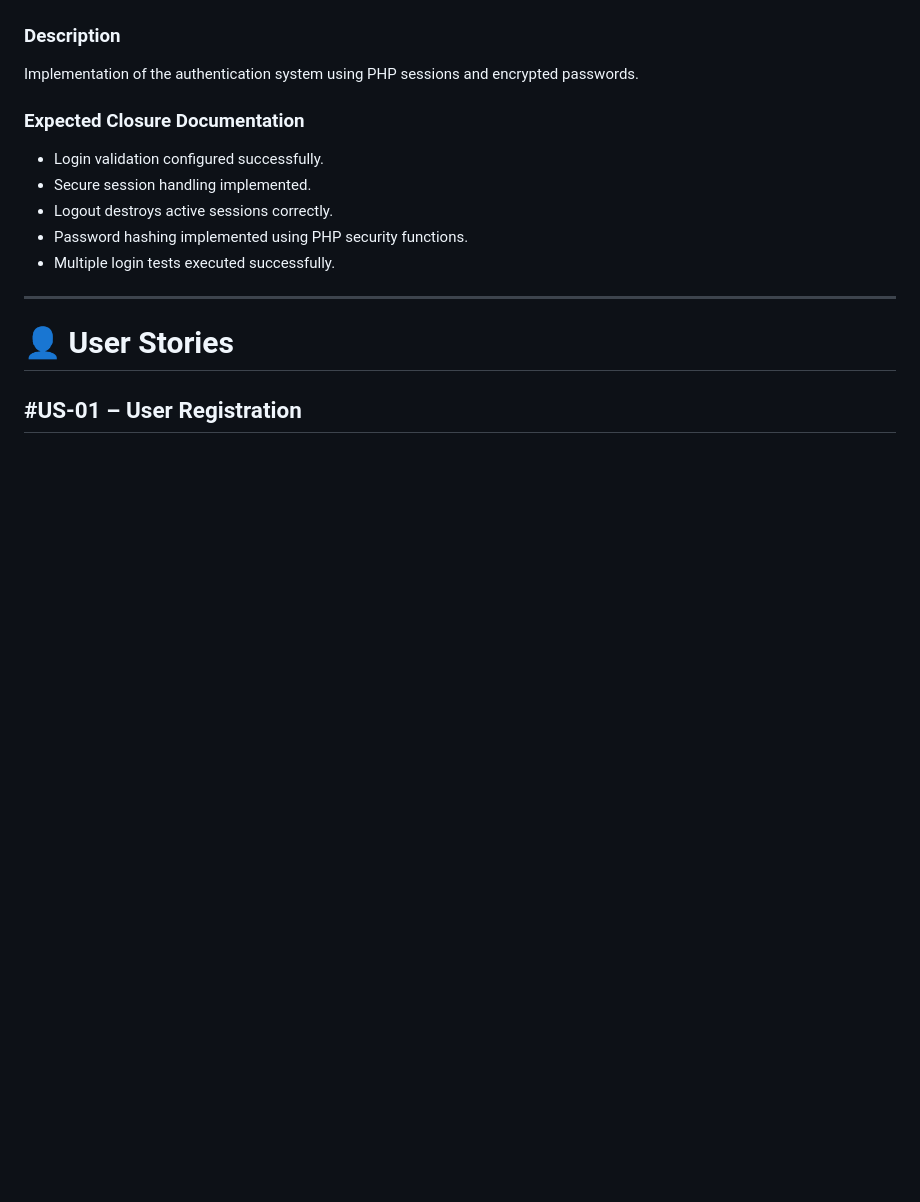
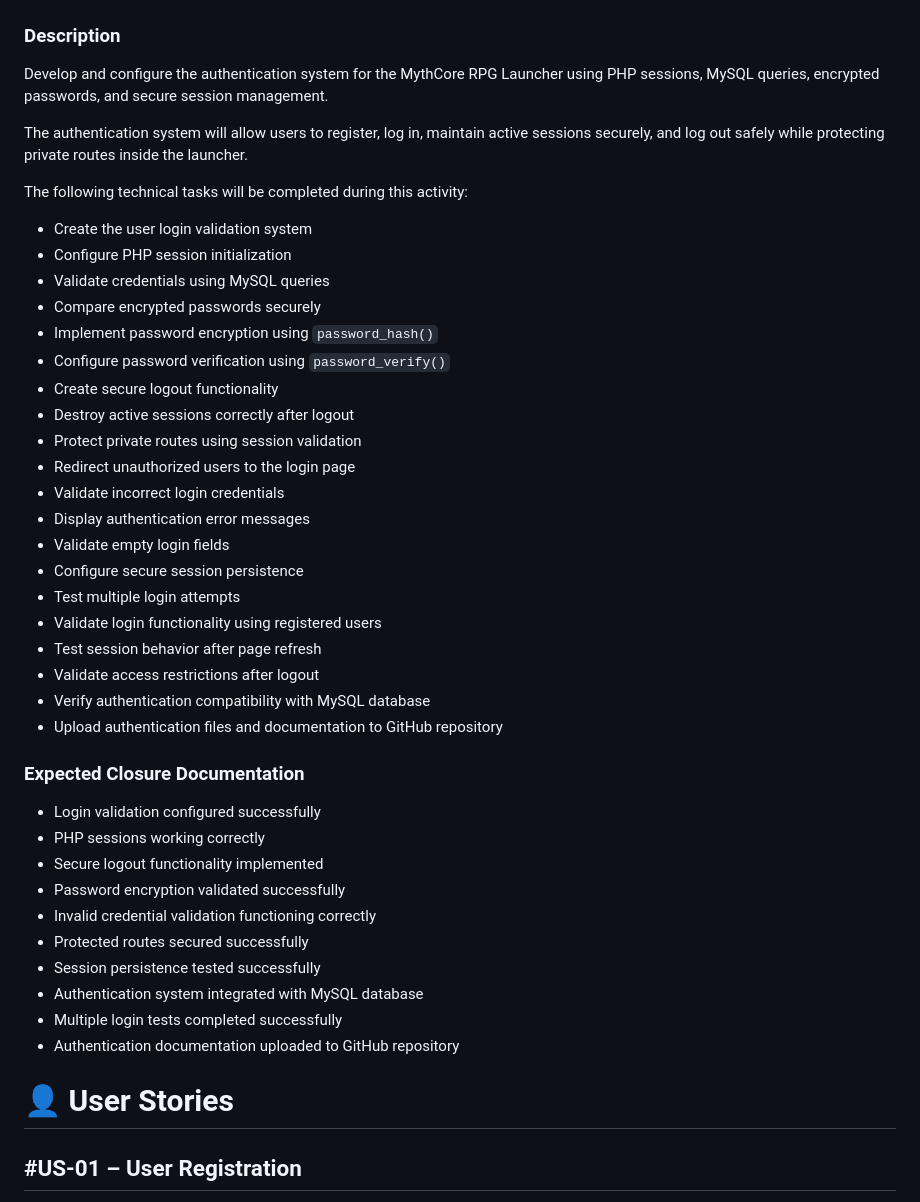
Before and after one commit to dedotes-san/Los-gargamelitos, a Markdown page: docs/Scrum/sprint backlog.md, the part around one of its changes. Drawn GitHub-style; blank space fills up the shorter version.

```diff
--- a/docs/Scrum/sprint backlog.md
+++ b/docs/Scrum/sprint backlog.md
@@ -82,16 +98,43 @@ The following tables will be created:
 
 ### Description
-Implementation of the authentication system using PHP sessions and encrypted passwords.
+Develop and configure the authentication system for the MythCore RPG Launcher using PHP sessions, MySQL queries, encrypted passwords, and secure session management.
+
+The authentication system will allow users to register, log in, maintain active sessions securely, and log out safely while protecting private routes inside the launcher.
+
+The following technical tasks will be completed during this activity:
+
+- Create the user login validation system
+- Configure PHP session initialization
+- Validate credentials using MySQL queries
+- Compare encrypted passwords securely
+- Implement password encryption using `password_hash()`
+- Configure password verification using `password_verify()`
+- Create secure logout functionality
+- Destroy active sessions correctly after logout
+- Protect private routes using session validation
+- Redirect unauthorized users to the login page
+- Validate incorrect login credentials
+- Display authentication error messages
+- Validate empty login fields
+- Configure secure session persistence
+- Test multiple login attempts
+- Validate login functionality using registered users
+- Test session behavior after page refresh
+- Validate access restrictions after logout
+- Verify authentication compatibility with MySQL database
+- Upload authentication files and documentation to GitHub repository
 
 ### Expected Closure Documentation
-- Login validation configured successfully.
-- Secure session handling implemented.
-- Logout destroys active sessions correctly.
-- Password hashing implemented using PHP security functions.
-- Multiple login tests executed successfully.
-
----
-
+- Login validation configured successfully
+- PHP sessions working correctly
+- Secure logout functionality implemented
+- Password encryption validated successfully
+- Invalid credential validation functioning correctly
+- Protected routes secured successfully
+- Session persistence tested successfully
+- Authentication system integrated with MySQL database
+- Multiple login tests completed successfully
+- Authentication documentation uploaded to GitHub repository
 # 👤 User Stories
 
 ## #US-01 – User Registration
```
Also changed, not shown: other parts of docs/Scrum/sprint backlog.md (+37 -21 lines).
